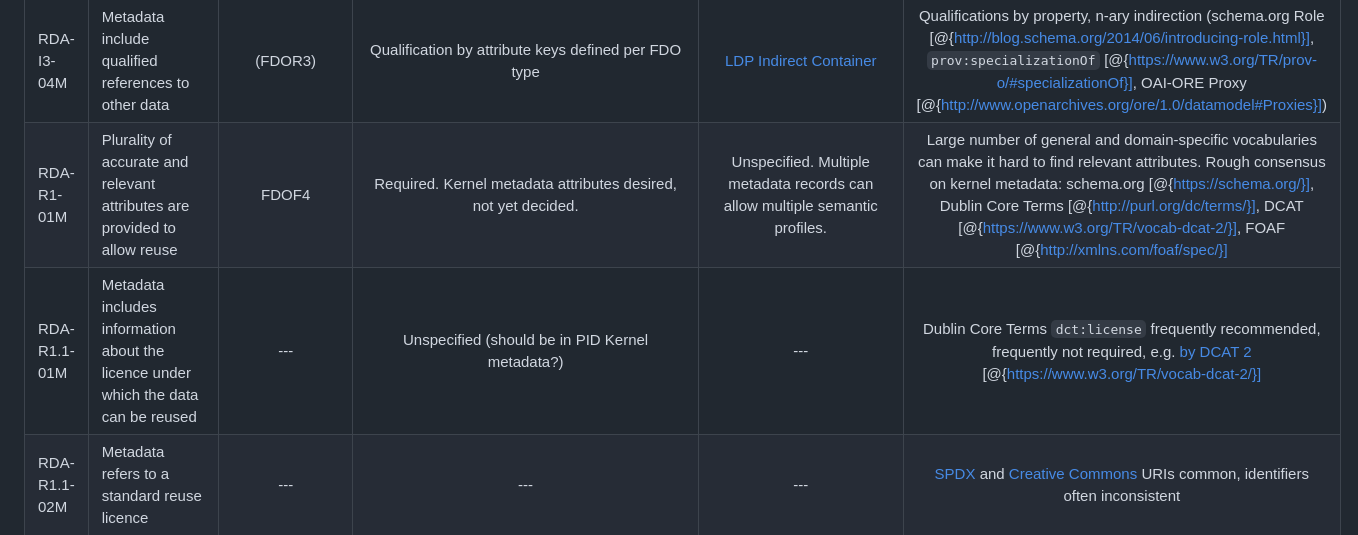
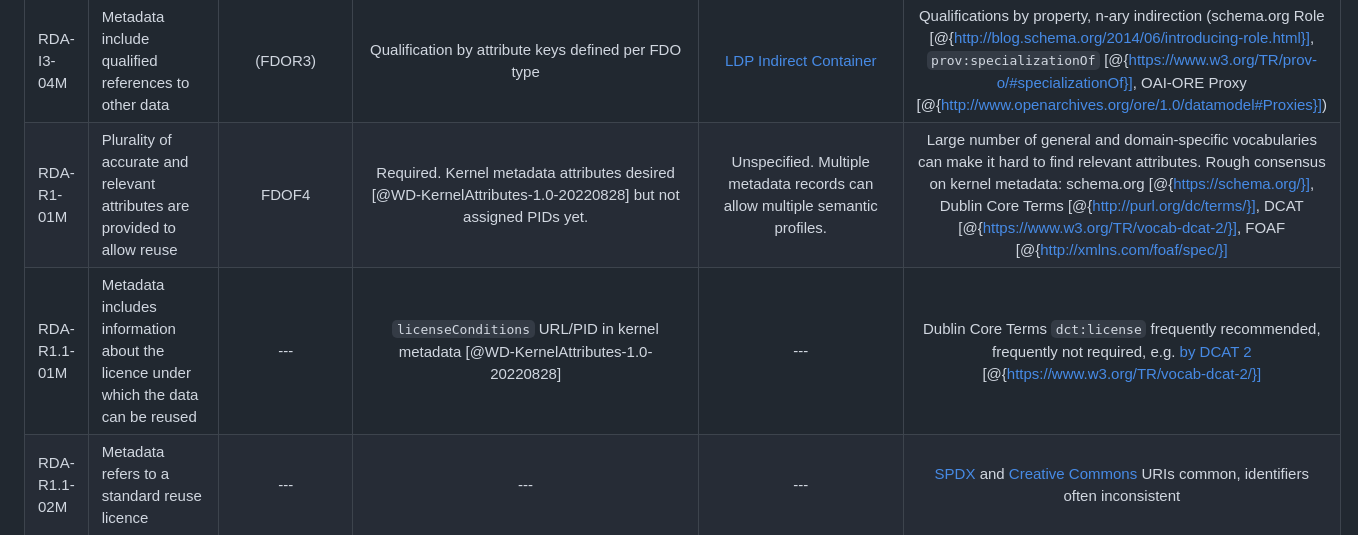
Before and after one commit to stain/2022-fdo-paper, a Markdown page: content/24.fair-compare.md, the part around the change printed below. Drawn GitHub-style.

```diff
--- a/content/24.fair-compare.md
+++ b/content/24.fair-compare.md
@@ -37,8 +37,8 @@ Here we evaluate to what extent the FDO guidelines and its implementation with D
 | RDA-I3-02D     | Data includes qualified references to other data                           | FDOR3 FDOR11   |  Only indirectly through FDO metadata   |  Indirectly through LDP membership   |  Uncommon: Link relations, FAIR Signposting   |
 | RDA-I3-03M     | Metadata includes qualified references to other metadata                   | (FDOR3)    | Qualification by attribute keys defined per FDO Type | [LDP Direct Container](https://www.w3.org/TR/ldp/#dfn-linked-data-platform-direct-container)  | Qualifications by property, PROV bundles [@{https://www.w3.org/TR/2013/NOTE-prov-links-20130430/}], [schema.org/Role](https://schema.org/Role)   |
 | RDA-I3-04M     | Metadata include qualified references to other data                        | (FDOR3)    | Qualification by attribute keys defined per FDO type | [LDP Indirect Container](https://www.w3.org/TR/ldp/#dfn-linked-data-platform-indirect-container)   | Qualifications by property, n-ary indirection (schema.org Role [@{http://blog.schema.org/2014/06/introducing-role.html}], `prov:specializationOf` [@{https://www.w3.org/TR/prov-o/#specializationOf}], OAI-ORE Proxy [@{http://www.openarchives.org/ore/1.0/datamodel#Proxies}])  |
-| RDA-R1-01M     | Plurality of accurate and relevant attributes are provided to allow reuse  | FDOF4    | Required. Kernel metadata attributes desired, not yet decided.    | Unspecified. Multiple metadata records can allow multiple semantic profiles.    | Large number of general and domain-specific vocabularies can make it hard to find relevant attributes. Rough consensus on kernel metadata: schema.org [@{https://schema.org/}], Dublin Core Terms [@{http://purl.org/dc/terms/}], DCAT [@{https://www.w3.org/TR/vocab-dcat-2/}], FOAF [@{http://xmlns.com/foaf/spec/}]    |
-| RDA-R1.1-01M   | Metadata includes information about the licence under which the data can be reused  | ---  | Unspecified (should be in PID Kernel metadata?)    | ---    | Dublin Core Terms `dct:license` frequently recommended, frequently not required, e.g. [by DCAT 2](https://www.w3.org/TR/vocab-dcat-2/#Property:distribution_license) [@{https://www.w3.org/TR/vocab-dcat-2/}]
+| RDA-R1-01M     | Plurality of accurate and relevant attributes are provided to allow reuse  | FDOF4    | Required. Kernel metadata attributes desired [@WD-KernelAttributes-1.0-20220828] but not assigned PIDs yet.   | Unspecified. Multiple metadata records can allow multiple semantic profiles.    | Large number of general and domain-specific vocabularies can make it hard to find relevant attributes. Rough consensus on kernel metadata: schema.org [@{https://schema.org/}], Dublin Core Terms [@{http://purl.org/dc/terms/}], DCAT [@{https://www.w3.org/TR/vocab-dcat-2/}], FOAF [@{http://xmlns.com/foaf/spec/}]    |
+| RDA-R1.1-01M   | Metadata includes information about the licence under which the data can be reused  | ---  | `licenseConditions` URL/PID in kernel metadata [@WD-KernelAttributes-1.0-20220828]  | ---    | Dublin Core Terms `dct:license` frequently recommended, frequently not required, e.g. [by DCAT 2](https://www.w3.org/TR/vocab-dcat-2/#Property:distribution_license) [@{https://www.w3.org/TR/vocab-dcat-2/}]
 | RDA-R1.1-02M   | Metadata refers to a standard reuse licence                                | ---    | ---    | ---    | [SPDX](https://spdx.org/licenses/) and [Creative Commons](https://creativecommons.org/) URIs common, identifiers often inconsistent |
 | RDA-R1.1-03M   | Metadata refers to a machine-understandable reuse licence                  | ---    | ---    | ---    | [SPDX documents](https://spdx.dev/resources/use/#documents) uncommon  |
 | RDA-R1.2-01M   | Metadata includes provenance information according to community-specific standards  | FDOR9 FDOR10    | Unspecified (some CORDRA types add getProvenance methods). PID Kernel attributes? 	Unspecified 	W3C PROV-O, PAV    |
```
Also changed, not shown: other parts of content/24.fair-compare.md (+2 -2 lines), content/11b.fdo-next.md (+2 -0 lines).
